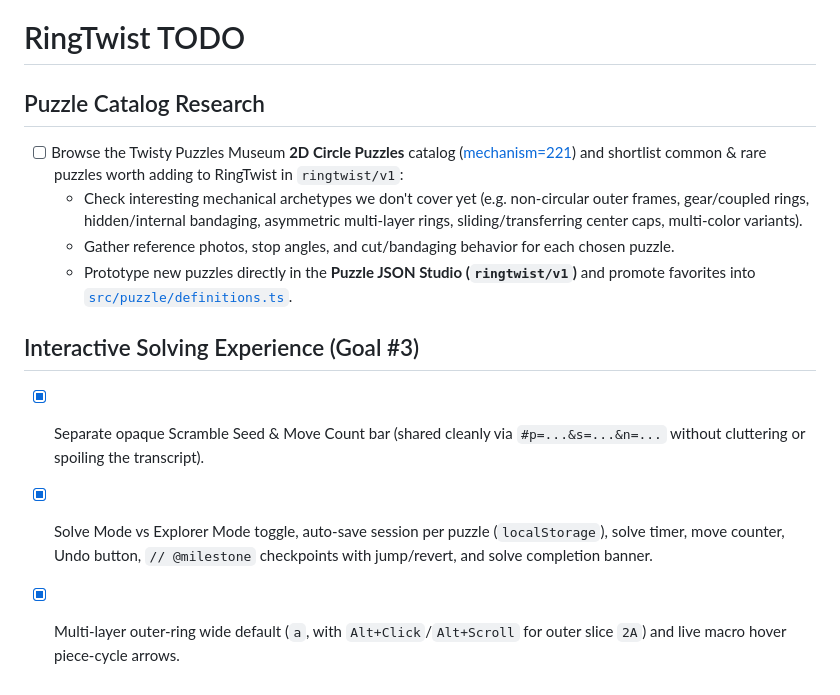
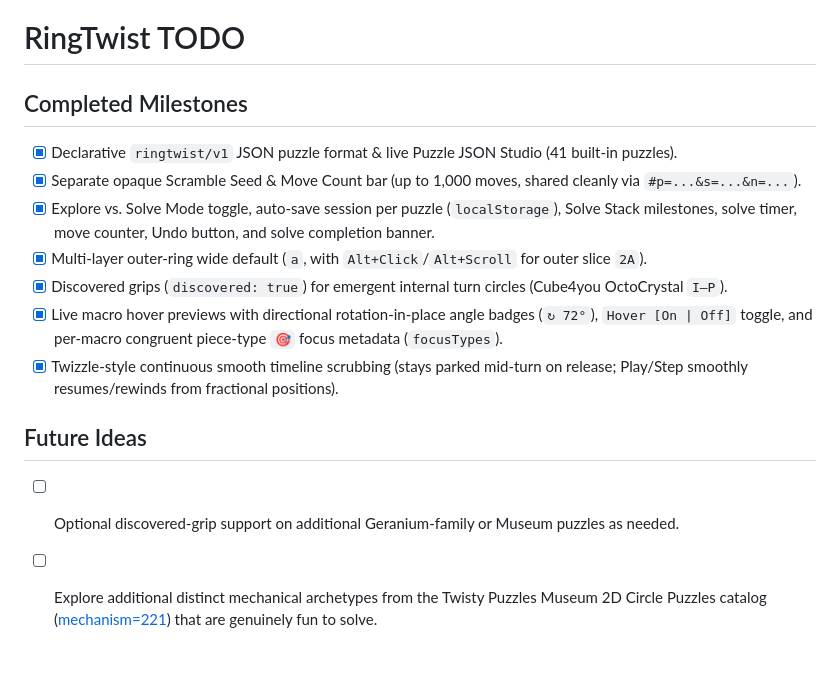
Before and after one commit to JoshMermel/ringtwist, a Markdown page: TODO.md, the part around the change. Rendered like a GitHub page.

```diff
--- a/TODO.md
+++ b/TODO.md
@@ -1,12 +1,14 @@
 # RingTwist TODO
 
-## Puzzle Catalog Research
-- [ ] Browse the Twisty Puzzles Museum **2D Circle Puzzles** catalog ([mechanism=221](https://twistypuzzles.com/app/museum/museum_search.php?function=show_puzzles&disp_style=standard&numpuzzles=20&page=1&mechanism=221)) and shortlist common & rare puzzles worth adding to RingTwist in `ringtwist/v1`:
-  - Check interesting mechanical archetypes we don't cover yet (e.g. non-circular outer frames, gear/coupled rings, hidden/internal bandaging, asymmetric multi-layer rings, sliding/transferring center caps, multi-color variants).
-  - Gather reference photos, stop angles, and cut/bandaging behavior for each chosen puzzle.
-  - Prototype new puzzles directly in the **Puzzle JSON Studio (`ringtwist/v1`)** and promote favorites into [`src/puzzle/definitions.ts`](src/puzzle/definitions.ts).
+## Completed Milestones
+- [x] Declarative `ringtwist/v1` JSON puzzle format & live Puzzle JSON Studio (41 built-in puzzles).
+- [x] Separate opaque Scramble Seed & Move Count bar (up to 1,000 moves, shared cleanly via `#p=...&s=...&n=...`).
+- [x] Explore vs. Solve Mode toggle, auto-save session per puzzle (`localStorage`), Solve Stack milestones, solve timer, move counter, Undo button, and solve completion banner.
+- [x] Multi-layer outer-ring wide default (`a`, with `Alt+Click`/`Alt+Scroll` for outer slice `2A`).
+- [x] Discovered grips (`discovered: true`) for emergent internal turn circles (Cube4you OctoCrystal `I–P`).
+- [x] Live macro hover previews with directional rotation-in-place angle badges (`↻ 72°`), `Hover [On | Off]` toggle, and per-macro congruent piece-type `🎯` focus metadata (`focusTypes`).
+- [x] Twizzle-style continuous smooth timeline scrubbing (stays parked mid-turn on release; Play/Step smoothly resumes/rewinds from fractional positions).
 
-## Interactive Solving Experience (Goal #3)
-- [x] Separate opaque Scramble Seed & Move Count bar (shared cleanly via `#p=...&s=...&n=...` without cluttering or spoiling the transcript).
-- [x] Solve Mode vs Explorer Mode toggle, auto-save session per puzzle (`localStorage`), solve timer, move counter, Undo button, `// @milestone` checkpoints with jump/revert, and solve completion banner.
-- [x] Multi-layer outer-ring wide default (`a`, with `Alt+Click`/`Alt+Scroll` for outer slice `2A`) and live macro hover piece-cycle arrows.
+## Future Ideas
+- [ ] Optional discovered-grip support on additional Geranium-family or Museum puzzles as needed.
+- [ ] Explore additional distinct mechanical archetypes from the Twisty Puzzles Museum 2D Circle Puzzles catalog ([mechanism=221](https://twistypuzzles.com/app/museum/museum_search.php?function=show_puzzles&disp_style=standard&numpuzzles=20&page=1&mechanism=221)) that are genuinely fun to solve.
```
Also changed, not shown: README.md (+5 -4 lines), docs/PUZZLE_FORMAT.md (+3 -2 lines), docs/screenshot.png, 7 other files.
